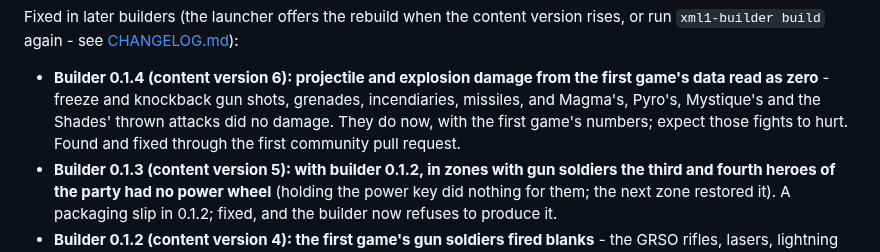
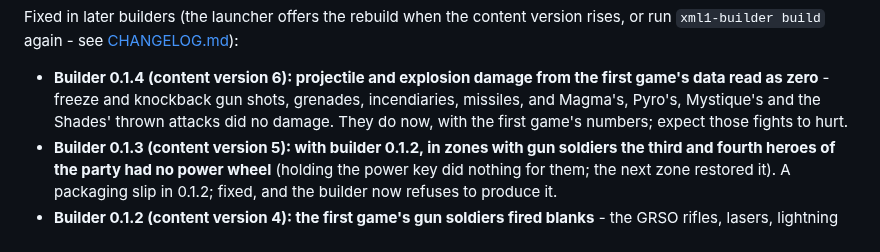
Before and after one commit to ChronoRixun/legends-classic, a Markdown page: README.md, the part around the change. Drawn GitHub-style.

Commit message:
CHANGELOG, README: the 0.1.4 fix came from an internal review branch, not a community PR
Co-Authored-By: Claude Fable 5.1 <noreply@anthropic.com>

```diff
--- a/README.md
+++ b/README.md
@@ -116,8 +116,7 @@ Fixed in later builders (the launcher offers the rebuild when the content versio
 
 - **Builder 0.1.4 (content version 6): projectile and explosion damage from the first game's data read as zero** -
   freeze and knockback gun shots, grenades, incendiaries, missiles, and Magma's, Pyro's, Mystique's and the Shades'
-  thrown attacks did no damage. They do now, with the first game's numbers; expect those fights to hurt. Found and
-  fixed through the first community pull request.
+  thrown attacks did no damage. They do now, with the first game's numbers; expect those fights to hurt.
 - **Builder 0.1.3 (content version 5): with builder 0.1.2, in zones with gun soldiers the third and fourth heroes
   of the party had no power wheel** (holding the power key did nothing for them; the next zone restored it). A
   packaging slip in 0.1.2; fixed, and the builder now refuses to produce it.
```
Also changed, not shown: CHANGELOG.md (+1 -1 lines).
